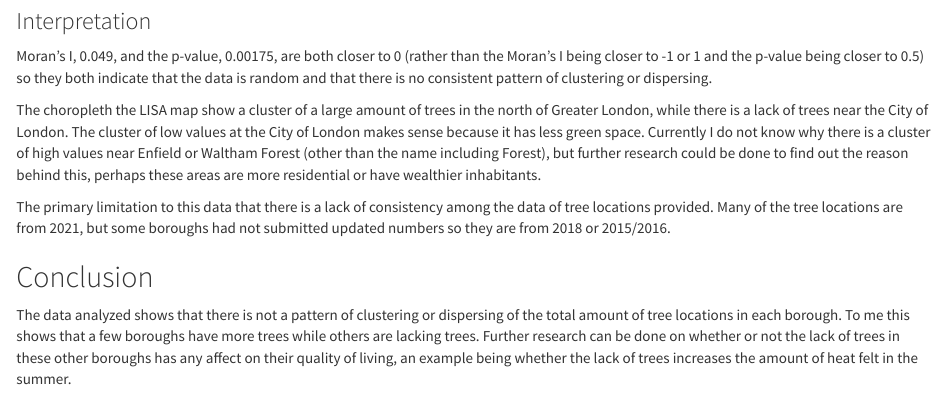
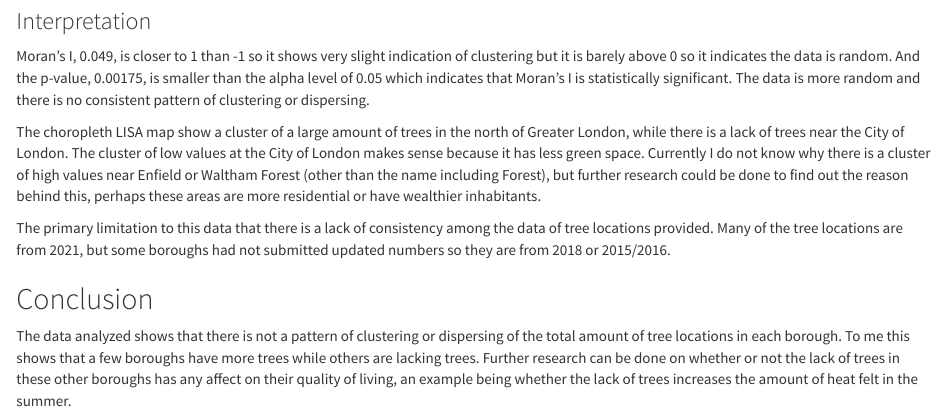
Before and after one commit to emkaholmes/GEOG215, an R Markdown document (Final/Holmes_GEOG215_Final.Rmd): the page in a window 1100 px wide, from 3300 px down. Rendered offline with R 4.5, knitr and Pandoc, with nearby package versions; some code elsewhere in the file could not run offline.

Commit message:
Updated files

```diff
--- a/Final/Holmes_GEOG215_Final.Rmd
+++ b/Final/Holmes_GEOG215_Final.Rmd
@@ -266,9 +266,9 @@ tm_shape(tr.bo_sf) +
 
 ### Interpretation
 
-Moran's I, 0.049, and the p-value, 0.00175, are both closer to 0 (rather than the Moran's I being closer to -1 or 1 and the p-value being closer to 0.5) so they both indicate that the data is random and that there is no consistent pattern of clustering or dispersing.
+Moran's I, 0.049, is closer to 1 than -1 so it shows very slight indication of clustering but it is barely above 0 so it indicates the data is random. And the p-value, 0.00175, is smaller than the alpha level of 0.05 which indicates that Moran's I is statistically significant. The data is more random and there is no consistent pattern of clustering or dispersing.
 
-The choropleth the LISA map show a cluster of a large amount of trees in the north of Greater London, while there is a lack of trees near the City of London. The cluster of low values at the City of London makes sense because it has less green space. Currently I do not know why there is a cluster of high values near Enfield or Waltham Forest (other than the name including Forest), but further research could be done to find out the reason behind this, perhaps these areas are more residential or have wealthier inhabitants.
+The choropleth LISA map show a cluster of a large amount of trees in the north of Greater London, while there is a lack of trees near the City of London. The cluster of low values at the City of London makes sense because it has less green space. Currently I do not know why there is a cluster of high values near Enfield or Waltham Forest (other than the name including Forest), but further research could be done to find out the reason behind this, perhaps these areas are more residential or have wealthier inhabitants.
 
 The primary limitation to this data that there is a lack of consistency among the data of tree locations provided. Many of the tree locations are from 2021, but some boroughs had not submitted updated numbers so they are from 2018 or 2015/2016.
 
```
